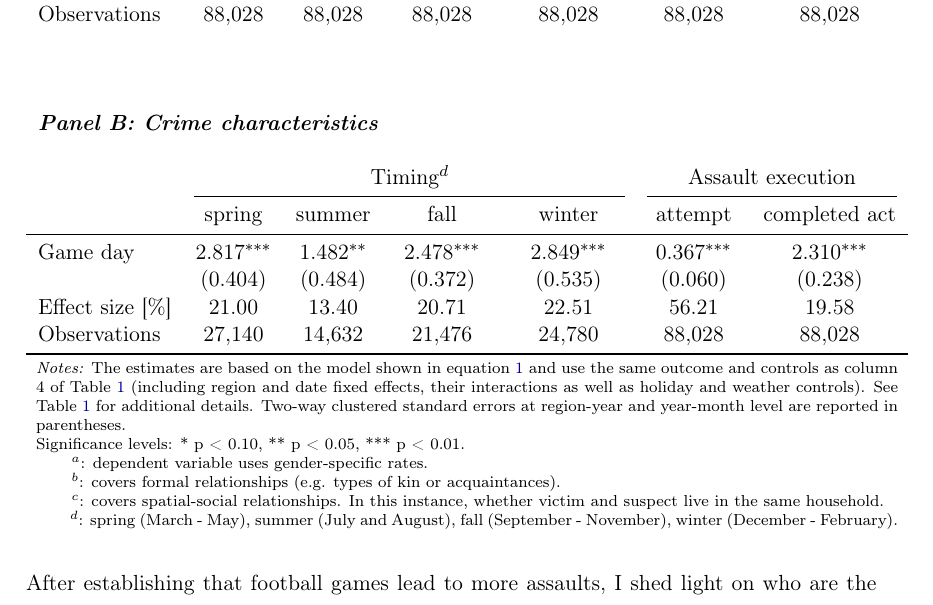
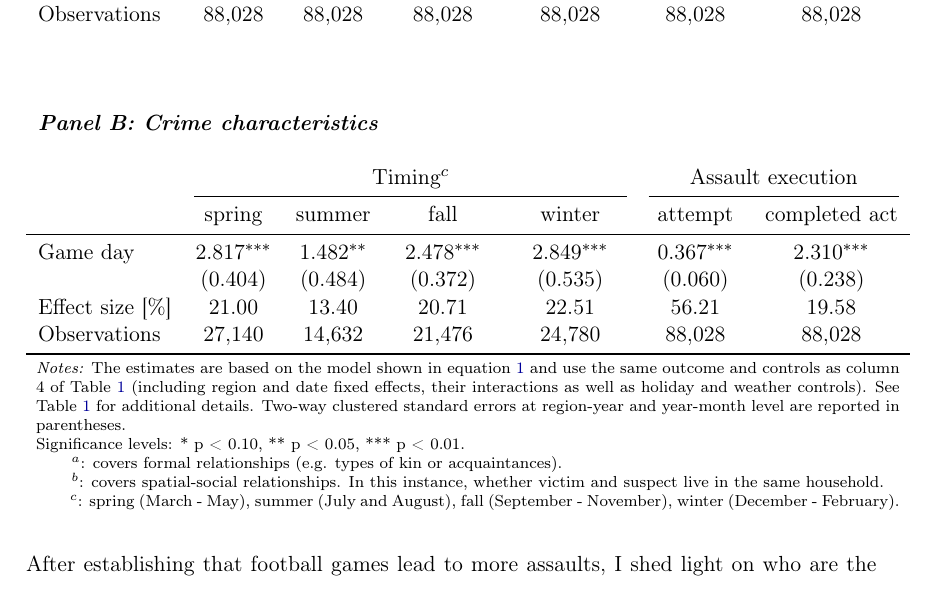
Before and after one commit to MarcFabel/soccer-external-effects, a LaTeX thesis (TeX/paper/soc_ext_paper_main.tex, which reads analysis/output/tables/soc_ext_tab__reg_fe_asrate_victim_crime_chars.tex): part of page 17 of 43, cut so that both start at the same text. Compiled offline with pdfLaTeX.

Commit message:
remove gender-specific rates

```diff
--- a/analysis/output/tables/soc_ext_tab__reg_fe_asrate_victim_crime_chars.tex
+++ b/analysis/output/tables/soc_ext_tab__reg_fe_asrate_victim_crime_chars.tex
@@ -23,7 +23,7 @@
 
 				\\\\\\
 				\multicolumn{6}{l}{\textit{\textbf{Panel B: Crime characteristics}}} \\\\
-				& \multicolumn{4}{c}{Timing$^d$} & \multicolumn{2}{c}{Assault execution} \\
+				& \multicolumn{4}{c}{Timing$^c$} & \multicolumn{2}{c}{Assault execution} \\
 				\cmidrule(lr){2-5} \cmidrule(lr){6-7}
 				& spring & summer & fall & winter & attempt & completed act \\
 				\midrule
@@ -41,7 +41,7 @@
 				\bottomrule
 		\end{tabular}}
 		\begin{tablenotes}
-			\item \scriptsize \emph{Notes:} The estimates are based on the model shown in equation \ref{eq_soc_ext:model} and use the same outcome and controls as column 4 of Table \ref{tab_soc_ext:reg_fe_assrate} (including region and date fixed effects, their interactions as well as holiday and weather controls). See Table \ref{tab_soc_ext:reg_fe_assrate} for additional details. Two-way clustered standard errors at region-year and year-month level are reported in parentheses. \newline Significance levels: * p < 0.10, ** p < 0.05, *** p < 0.01.\newline\hspace*{15pt} $^a$: dependent variable uses gender-specific rates. \newline \hspace*{15pt} $^b$: covers formal relationships (e.g. types of kin or acquaintances). \newline \hspace*{15pt} $^c$: covers spatial-social relationships. In this instance, whether victim and suspect live in the same household.\newline \hspace*{15pt} $^d$: spring (March - May), summer (July and August), fall (September - November), winter (December - February).
+			\item \scriptsize \emph{Notes:} The estimates are based on the model shown in equation \ref{eq_soc_ext:model} and use the same outcome and controls as column 4 of Table \ref{tab_soc_ext:reg_fe_assrate} (including region and date fixed effects, their interactions as well as holiday and weather controls). See Table \ref{tab_soc_ext:reg_fe_assrate} for additional details. Two-way clustered standard errors at region-year and year-month level are reported in parentheses. \newline Significance levels: * p < 0.10, ** p < 0.05, *** p < 0.01.\newline \hspace*{15pt} $^a$: covers formal relationships (e.g. types of kin or acquaintances). \newline \hspace*{15pt} $^b$: covers spatial-social relationships. In this instance, whether victim and suspect live in the same household.\newline \hspace*{15pt} $^c$: spring (March - May), summer (July and August), fall (September - November), winter (December - February).
 		\end{tablenotes}
 	\end{threeparttable}
 \end{table}
```
Also changed, not shown: analysis/output/tables/soc_ext_tab__reg_fe_asrate_victim_crime_chars.tex (6 more changed lines).
